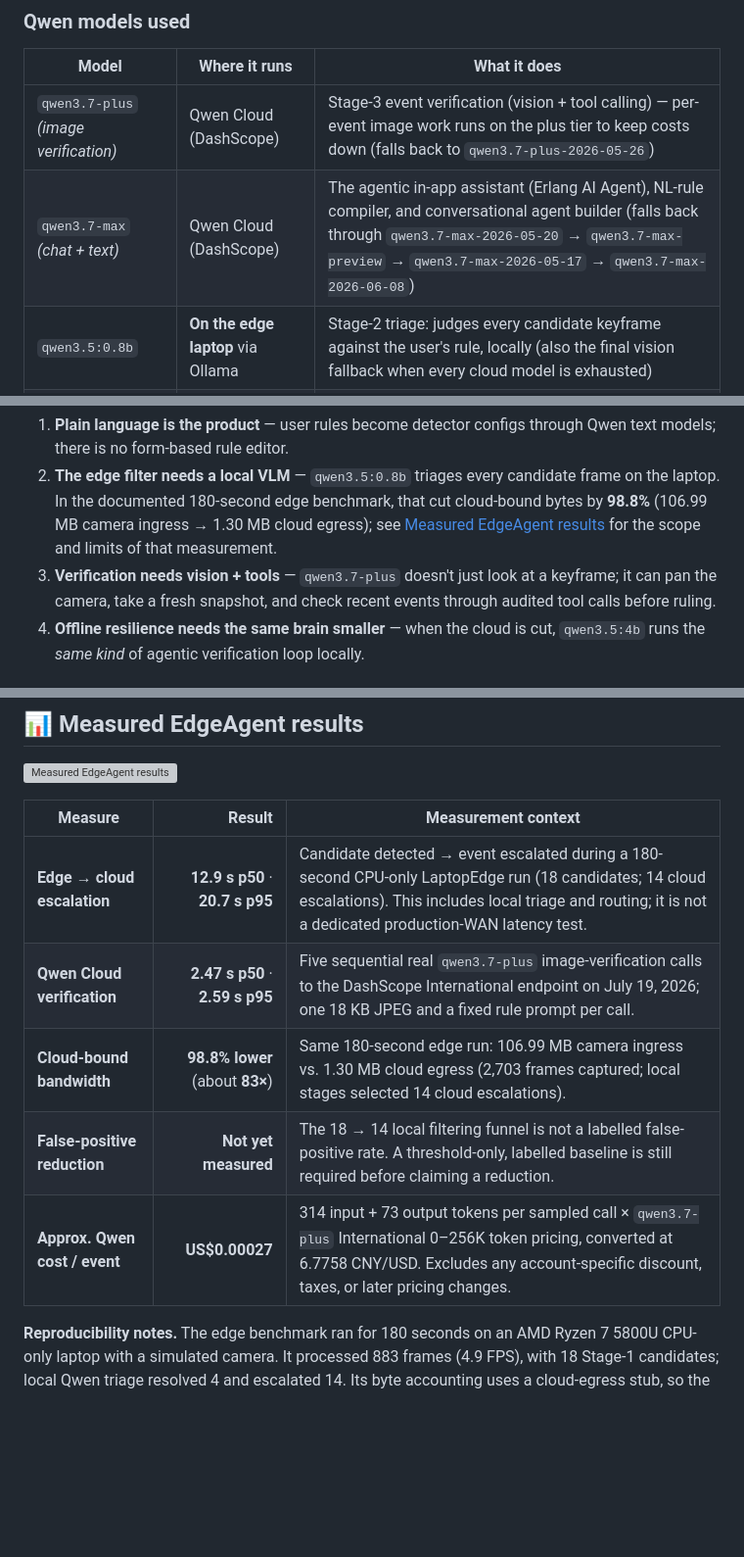
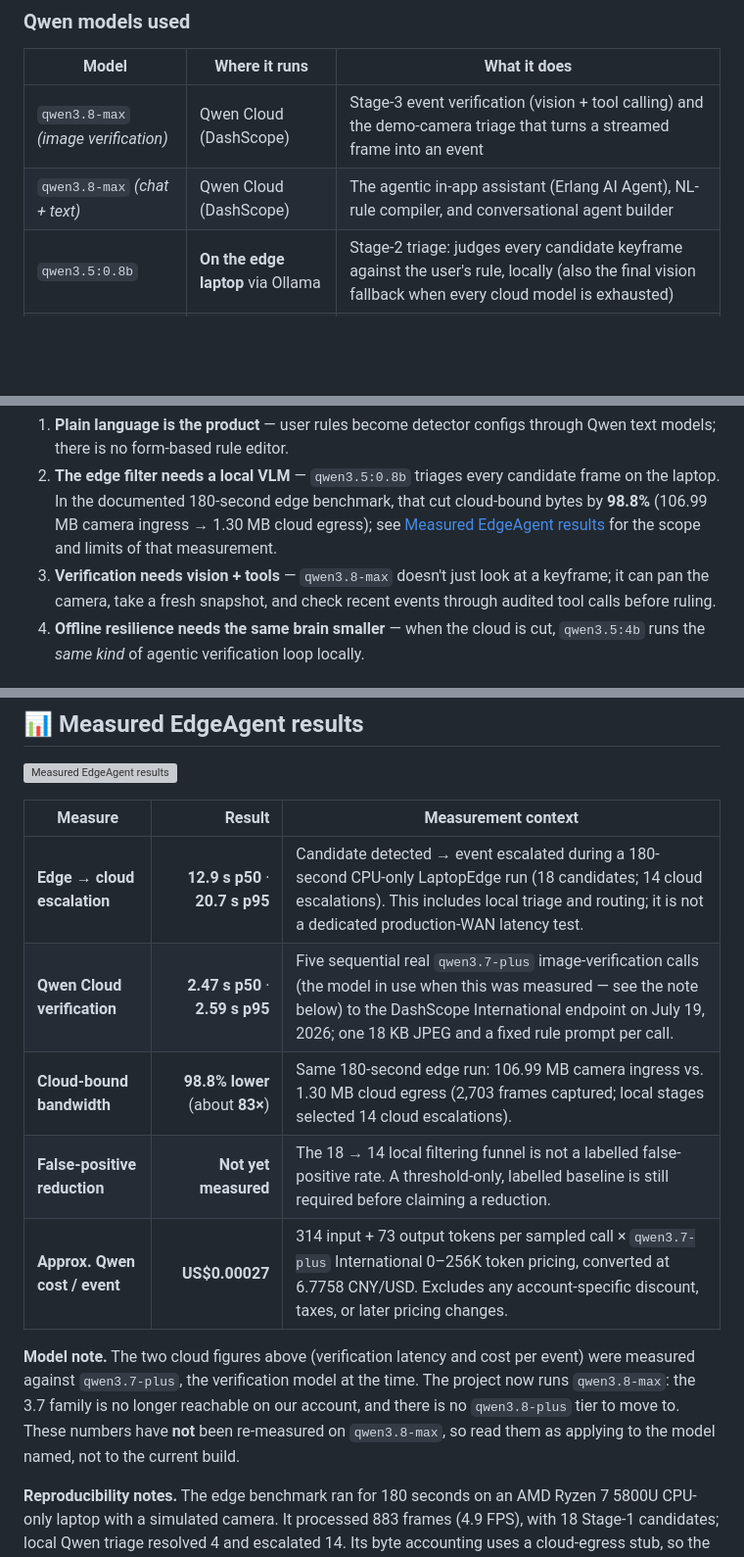
Before and after one commit to nickyui99/erlang-ai-vision-fullstack, a Markdown page: README.md, 3 parts joined by grey strips. Shown at 98% size. Rendered like a GitHub page; blank space fills up the shorter version; grey boxes are pictures that could not be loaded.

Commit message:
Point the README's model table at qwen3.8-max
The 3.7 family is no longer reachable on our DashScope account and there
is no qwen3.8-plus tier, so both the vision and text roles now run on
qwen3.8-max. Update the "Qwen models used" table and the verification
bullet to match what the code actually runs, and drop the fallback
chains, which are now empty.

Leave the measured EdgeAgent results naming qwen3.7-plus: those calls
really were made against that model on July 19, 2026, and renaming them
would misrepresent the evidence. Add a note recording that the current
build uses a different model and that the figures have not been
re-measured.

Co-Authored-By: Claude Opus 5 <noreply@anthropic.com>

```diff
--- a/README.md
+++ b/README.md
@@ -33,8 +33,8 @@ Submission for the **Qwen Cloud Global Hackathon — Track 5: EdgeAgent**.
 
 | Model | Where it runs | What it does |
 |---|---|---|
-| `qwen3.7-plus` *(image verification)* | Qwen Cloud (DashScope) | Stage-3 event verification (vision + tool calling) — per-event image work runs on the plus tier to keep costs down (falls back to `qwen3.7-plus-2026-05-26`) |
-| `qwen3.7-max` *(chat + text)* | Qwen Cloud (DashScope) | The agentic in-app assistant (Erlang AI Agent), NL-rule compiler, and conversational agent builder (falls back through `qwen3.7-max-2026-05-20` → `qwen3.7-max-preview` → `qwen3.7-max-2026-05-17` → `qwen3.7-max-2026-06-08`) |
+| `qwen3.8-max` *(image verification)* | Qwen Cloud (DashScope) | Stage-3 event verification (vision + tool calling) and the demo-camera triage that turns a streamed frame into an event |
+| `qwen3.8-max` *(chat + text)* | Qwen Cloud (DashScope) | The agentic in-app assistant (Erlang AI Agent), NL-rule compiler, and conversational agent builder |
 | `qwen3.5:0.8b` | **On the edge laptop** via Ollama | Stage-2 triage: judges every candidate keyframe against the user's rule, locally (also the final vision fallback when every cloud model is exhausted) |
 | `qwen3.5:4b` | **On the edge laptop** via Ollama | Degraded-mode authority: an agentic tool-calling loop (pan, re-snapshot, re-assess) when the cloud is unreachable |
 
@@ -50,7 +50,7 @@ open-weight VLM on a CPU laptop to frontier cloud models** behind one prompt sty
    cloud-bound bytes by **98.8%** (106.99 MB camera ingress → 1.30 MB cloud
    egress); see [Measured EdgeAgent results](#-measured-edgeagent-results) for
    the scope and limits of that measurement.
-3. **Verification needs vision + tools** — `qwen3.7-plus` doesn't just look at a
+3. **Verification needs vision + tools** — `qwen3.8-max` doesn't just look at a
    keyframe; it can pan the camera, take a fresh snapshot, and check recent
    events through audited tool calls before ruling.
 4. **Offline resilience needs the same brain smaller** — when the cloud is cut,
@@ -109,10 +109,17 @@ the degraded state rather than presenting a mock result as live verification.
 | Measure | Result | Measurement context |
 |---|---:|---|
 | **Edge → cloud escalation** | **12.9 s p50** · **20.7 s p95** | Candidate detected → event escalated during a 180-second CPU-only LaptopEdge run (18 candidates; 14 cloud escalations). This includes local triage and routing; it is not a dedicated production-WAN latency test. |
-| **Qwen Cloud verification** | **2.47 s p50** · **2.59 s p95** | Five sequential real `qwen3.7-plus` image-verification calls to the DashScope International endpoint on July 19, 2026; one 18 KB JPEG and a fixed rule prompt per call. |
+| **Qwen Cloud verification** | **2.47 s p50** · **2.59 s p95** | Five sequential real `qwen3.7-plus` image-verification calls (the model in use when this was measured — see the note below) to the DashScope International endpoint on July 19, 2026; one 18 KB JPEG and a fixed rule prompt per call. |
 | **Cloud-bound bandwidth** | **98.8% lower** (about **83×**) | Same 180-second edge run: 106.99 MB camera ingress vs. 1.30 MB cloud egress (2,703 frames captured; local stages selected 14 cloud escalations). |
 | **False-positive reduction** | **Not yet measured** | The 18 → 14 local filtering funnel is not a labelled false-positive rate. A threshold-only, labelled baseline is still required before claiming a reduction. |
 | **Approx. Qwen cost / event** | **US$0.00027** | 314 input + 73 output tokens per sampled call × `qwen3.7-plus` International 0–256K token pricing, converted at 6.7758 CNY/USD. Excludes any account-specific discount, taxes, or later pricing changes. |
+
+**Model note.** The two cloud figures above (verification latency and cost per
+event) were measured against `qwen3.7-plus`, the verification model at the time.
+The project now runs `qwen3.8-max`: the 3.7 family is no longer reachable on our
+account, and there is no `qwen3.8-plus` tier to move to. These numbers have
+**not** been re-measured on `qwen3.8-max`, so read them as applying to the model
+named, not to the current build.
 
 **Reproducibility notes.** The edge benchmark ran for 180 seconds on an AMD Ryzen 7 5800U CPU-only laptop with a simulated camera. It processed 883 frames (4.9 FPS), with 18 Stage-1 candidates; local Qwen triage resolved 4 and escalated 14. Its byte accounting uses a cloud-egress stub, so the reported reduction is a pipeline measurement, not a claim about every deployment's WAN throughput. The live-cloud sample used the same 18,059-byte bundled front-door JPEG, a fixed person-lingering rule, and `enable_thinking: false`. The USD estimate uses the June 2026 monthly 6.7758 CNY/USD rate. See the [edge benchmark report](https://github.com/KennethChua1998/ErlangAIVision_LaptopEdge/blob/main/docs/BENCHMARKS.md), [DashScope model pricing](https://help.aliyun.com/en/model-studio/model-pricing), and [Federal Reserve exchange-rate series](https://fred.stlouisfed.org/series/EXCHUS).
 
```
